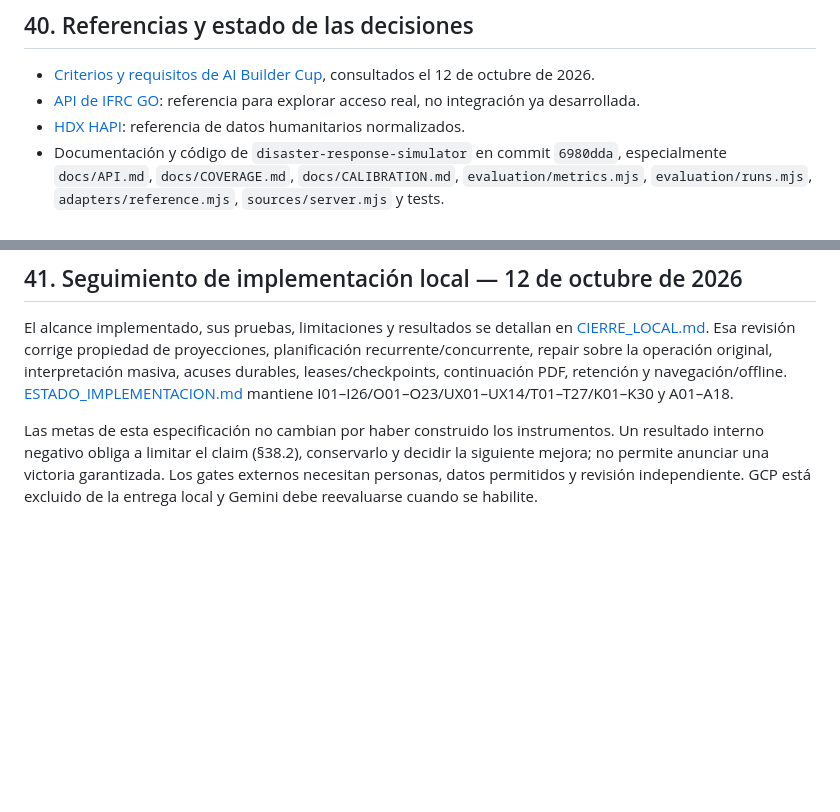
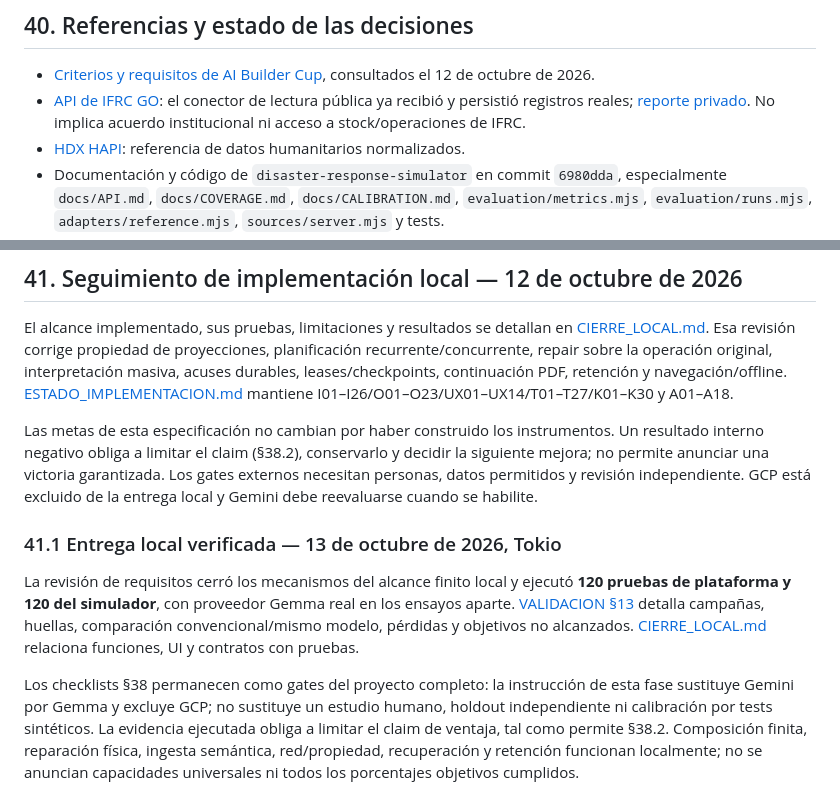
Before and after one commit to Hi-io/disaster-response-simulator, a Markdown page: docs/PLATAFORMA.md, 2 parts joined by grey strips. GitHub-like rendering; blank space fills up the shorter version.

```diff
--- a/docs/PLATAFORMA.md
+++ b/docs/PLATAFORMA.md
@@ -1213,7 +1213,7 @@ Para cada cambio de alcance registrar: motivación, actor, entrada, salida, esta
 ## 40. Referencias y estado de las decisiones
 
 - [Criterios y requisitos de AI Builder Cup](https://aibuildercup.com/themes.html), consultados el 12 de octubre de 2026.
-- [API de IFRC GO](https://go-wiki.ifrc.org/en/go-api/api-overview): referencia para explorar acceso real, no integración ya desarrollada.
+- [API de IFRC GO](https://go-wiki.ifrc.org/en/go-api/api-overview): el conector de lectura pública ya recibió y persistió registros reales; [reporte privado](https://github.com/Hi-io/nexo-platform/blob/main/reports/sources/ifrc-go-1791815424508.json). No implica acuerdo institucional ni acceso a stock/operaciones de IFRC.
 - [HDX HAPI](https://hdx-hapi.readthedocs.io/en/latest/getting-started/): referencia de datos humanitarios normalizados.
 - Documentación y código de `disaster-response-simulator` en commit `6980dda`, especialmente `docs/API.md`, `docs/COVERAGE.md`, `docs/CALIBRATION.md`, `evaluation/metrics.mjs`, `evaluation/runs.mjs`, `adapters/reference.mjs`, `sources/server.mjs` y tests.
 - [Auditoría realizada](AUDITORIA_SIMULADOR.md): evidencia, defectos reproducidos y backlog priorizado.
@@ -1227,3 +1227,9 @@ Decisiones propuestas, pendientes de validar en implementación/piloto: stack ex
 El alcance implementado, sus pruebas, limitaciones y resultados se detallan en [CIERRE_LOCAL.md](CIERRE_LOCAL.md). Esa revisión corrige propiedad de proyecciones, planificación recurrente/concurrente, repair sobre la operación original, interpretación masiva, acuses durables, leases/checkpoints, continuación PDF, retención y navegación/offline. [ESTADO_IMPLEMENTACION.md](ESTADO_IMPLEMENTACION.md) mantiene I01–I26/O01–O23/UX01–UX14/T01–T27/K01–K30 y A01–A18.
 
 Las metas de esta especificación no cambian por haber construido los instrumentos. Un resultado interno negativo obliga a limitar el claim (§38.2), conservarlo y decidir la siguiente mejora; no permite anunciar una victoria garantizada. Los gates externos necesitan personas, datos permitidos y revisión independiente. GCP está excluido de la entrega local y Gemini debe reevaluarse cuando se habilite.
+
+### 41.1 Entrega local verificada — 13 de octubre de 2026, Tokio
+
+La revisión de requisitos cerró los mecanismos del alcance finito local y ejecutó **120 pruebas de plataforma y 120 del simulador**, con proveedor Gemma real en los ensayos aparte. [VALIDACION §13](VALIDACION.md#13-resultados-finales-de-la-entrega-local--13-de-octubre-de-2026-tokio) detalla campañas, huellas, comparación convencional/mismo modelo, pérdidas y objetivos no alcanzados. [CIERRE_LOCAL.md](CIERRE_LOCAL.md) relaciona funciones, UI y contratos con pruebas.
+
+Los checklists §38 permanecen como gates del proyecto completo: la instrucción de esta fase sustituye Gemini por Gemma y excluye GCP; no sustituye un estudio humano, holdout independiente ni calibración por tests sintéticos. La evidencia ejecutada obliga a limitar el claim de ventaja, tal como permite §38.2. Composición finita, reparación física, ingesta semántica, red/propiedad, recuperación y retención funcionan localmente; no se anuncian capacidades universales ni todos los porcentajes objetivos cumplidos.
```
Also changed, not shown: docs/DEMO.md (+12 -0 lines), docs/SIMULADOR.md (+8 -0 lines).
